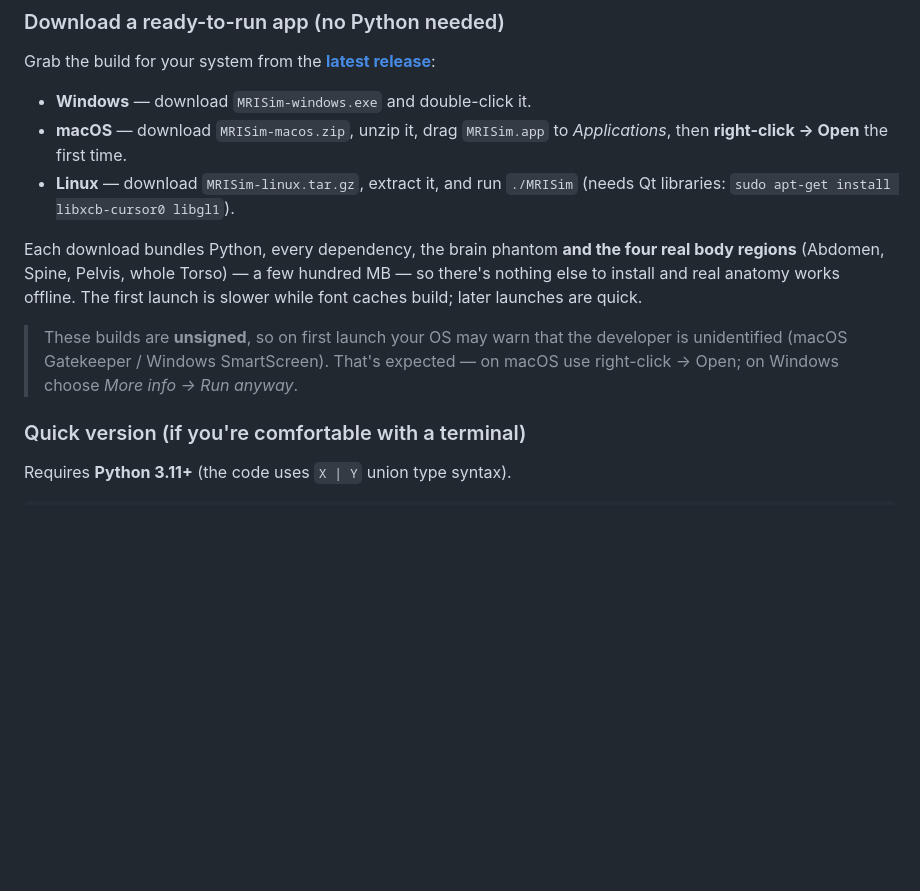
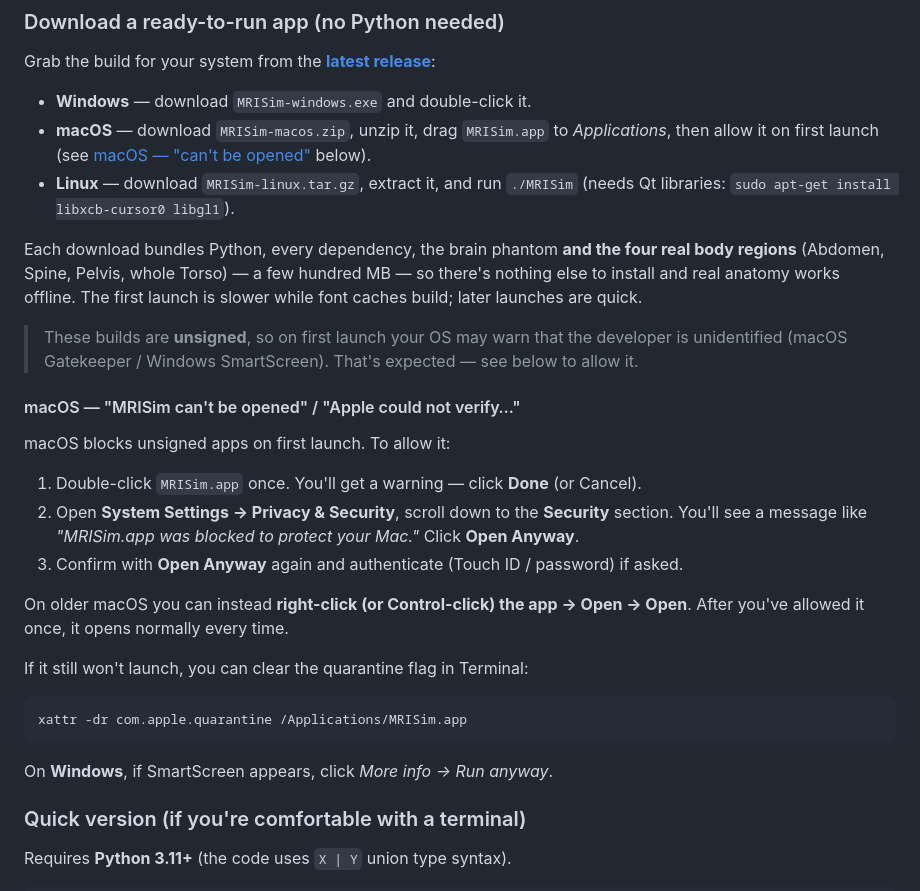
Before and after one commit to ea1188/mrisim, a Markdown page: README.md, the part around the change. Drawn GitHub-style; blank space fills up the shorter version.

Commit message:
README: add macOS "Open Anyway" instructions for the unsigned app
Newer macOS no longer reliably allows right-click -> Open for unsigned
apps, so document the System Settings -> Privacy & Security -> Open Anyway
flow, the older right-click path, and the xattr quarantine-clear fallback.

````diff
--- a/README.md
+++ b/README.md
@@ -93,12 +93,30 @@ All physics lives in tested, importable modules under `src/`; the GUI is a layer
 Grab the build for your system from the [**latest release**](https://github.com/ea1188/mrisim/releases/latest):
 
 - **Windows** — download `MRISim-windows.exe` and double-click it.
-- **macOS** — download `MRISim-macos.zip`, unzip it, drag `MRISim.app` to *Applications*, then **right-click → Open** the first time.
+- **macOS** — download `MRISim-macos.zip`, unzip it, drag `MRISim.app` to *Applications*, then allow it on first launch (see [macOS — "can't be opened"](#macos--mrisim-cant-be-opened--apple-could-not-verify) below).
 - **Linux** — download `MRISim-linux.tar.gz`, extract it, and run `./MRISim` (needs Qt libraries: `sudo apt-get install libxcb-cursor0 libgl1`).
 
 Each download bundles Python, every dependency, the brain phantom **and the four real body regions** (Abdomen, Spine, Pelvis, whole Torso) — a few hundred MB — so there's nothing else to install and real anatomy works offline. The first launch is slower while font caches build; later launches are quick.
 
-> These builds are **unsigned**, so on first launch your OS may warn that the developer is unidentified (macOS Gatekeeper / Windows SmartScreen). That's expected — on macOS use right-click → Open; on Windows choose *More info → Run anyway*.
+> These builds are **unsigned**, so on first launch your OS may warn that the developer is unidentified (macOS Gatekeeper / Windows SmartScreen). That's expected — see below to allow it.
+
+#### macOS — "MRISim can't be opened" / "Apple could not verify…"
+
+macOS blocks unsigned apps on first launch. To allow it:
+
+1. Double-click `MRISim.app` once. You'll get a warning — click **Done** (or Cancel).
+2. Open  **System Settings → Privacy & Security**, scroll down to the **Security** section. You'll see a message like *"MRISim.app was blocked to protect your Mac."* Click **Open Anyway**.
+3. Confirm with **Open Anyway** again and authenticate (Touch ID / password) if asked.
+
+On older macOS you can instead **right-click (or Control-click) the app → Open → Open**. After you've allowed it once, it opens normally every time.
+
+If it still won't launch, you can clear the quarantine flag in Terminal:
+
+```bash
+xattr -dr com.apple.quarantine /Applications/MRISim.app
+```
+
+On **Windows**, if SmartScreen appears, click *More info → Run anyway*.
 
 ### Quick version (if you're comfortable with a terminal)
 
````
